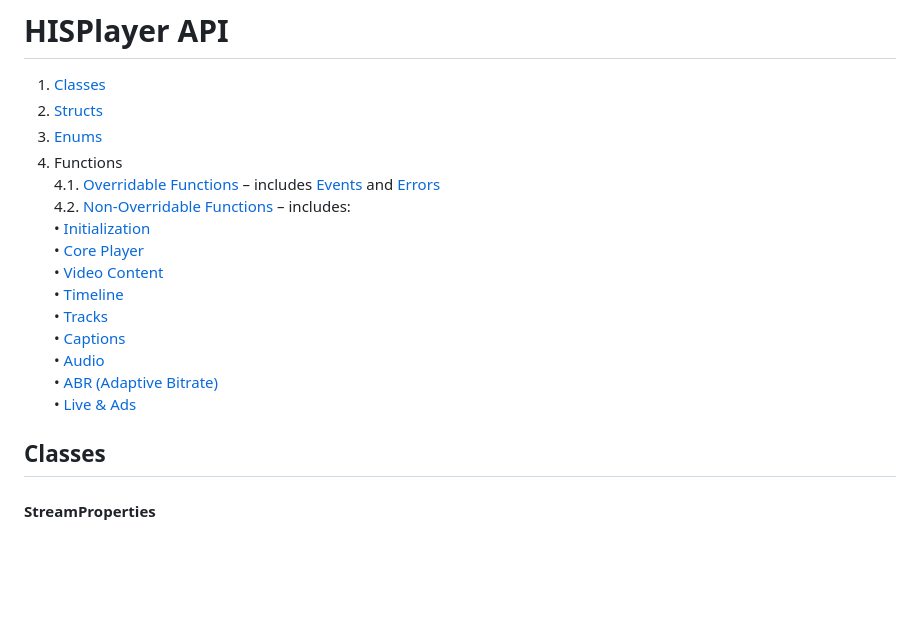
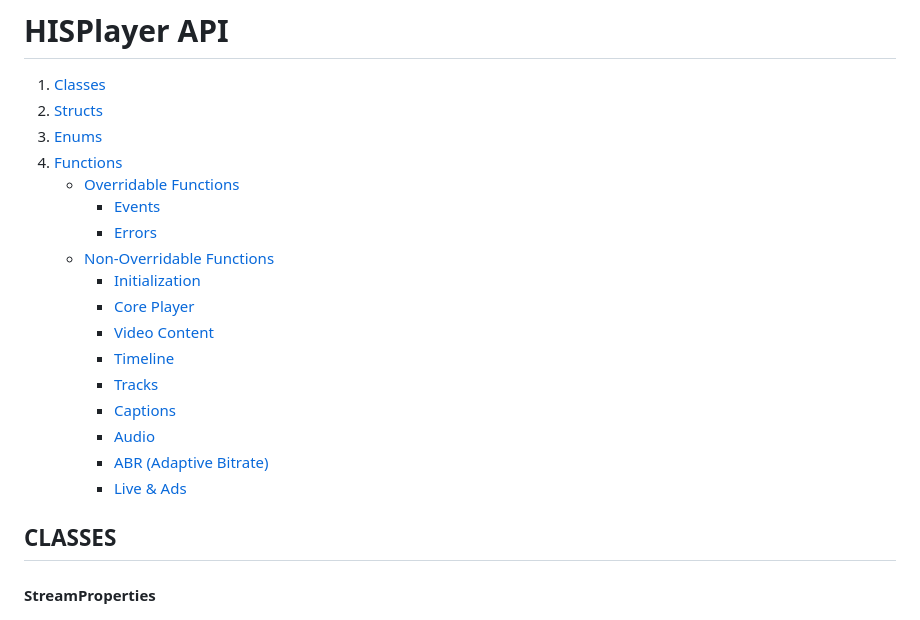
Before and after one commit to HISPlayer/UnityWebGL-SDK, a Markdown page: hisplayer-api.md, the part around one of its changes. GitHub-like rendering; blank space fills up the shorter version.

```diff
--- a/hisplayer-api.md
+++ b/hisplayer-api.md
@@ -3,21 +3,23 @@
 1. [Classes](#classes)
 2. [Structs](#structs)
 3. [Enums](#enums)
-4. Functions
-   4.1. [Overridable Functions](#overridable-functions) – includes [Events](#events) and [Errors](#errors)
-   4.2. [Non-Overridable Functions](#non-overridable-functions) – includes:
-        • [Initialization](#initialization)
-        • [Core Player](#core-player)
-        • [Video Content](#video-content)
-        • [Timeline](#timeline)
-        • [Tracks](#tracks)
-        • [Captions](#captions)
-        • [Audio](#audio)
-        • [ABR (Adaptive Bitrate)](#abr-adaptive-bitrate)
-        • [Live & Ads](#live--ads)
+4. [Functions](#functions)
+   - [Overridable Functions](#overridable-functions)
+     - [Events](#events)
+     - [Errors](#errors)
+   - [Non-Overridable Functions](#non-overridable-functions)
+     - [Initialization](#initialization)
+     - [Core Player](#core-player)
+     - [Video Content](#video-content)
+     - [Timeline](#timeline)
+     - [Tracks](#tracks)
+     - [Captions](#captions)
+     - [Audio](#audio)
+     - [ABR (Adaptive Bitrate)](#abr-adaptive-bitrate)
+     - [Live & Ads](#live--ads)
 
 
-## Classes
+## CLASSES
 
 #### StreamProperties
 
```
Also changed, not shown: other parts of hisplayer-api.md (+1 -1 lines).
